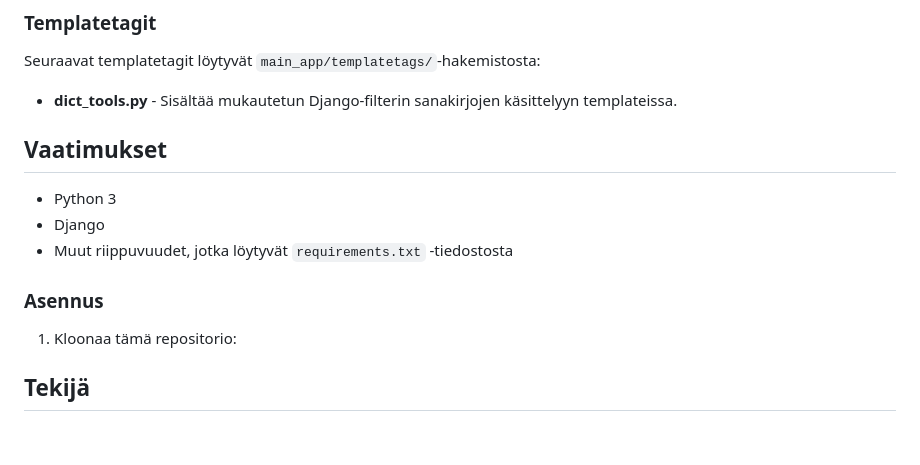
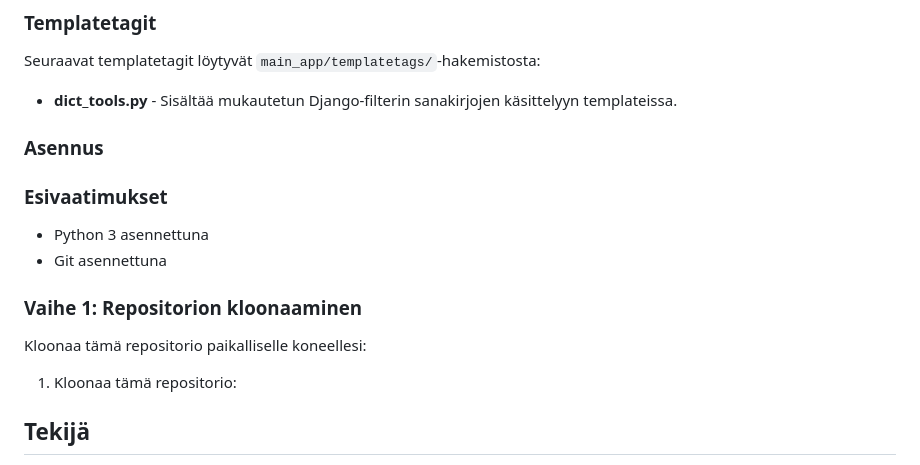
Before and after one commit to pelammin77/new_koodiguru, a Markdown page: README.md, the part around the change. Drawn GitHub-style; blank space fills up the shorter version.

```diff
--- a/README.md
+++ b/README.md
@@ -349,14 +349,18 @@ Seuraavat templatetagit löytyvät `main_app/templatetags/`-hakemistosta:
 - **dict_tools.py** - Sisältää mukautetun Django-filterin sanakirjojen käsittelyyn templateissa.
 
 
+### Asennus
 
-## Vaatimukset
 
-- Python 3
-- Django
-- Muut riippuvuudet, jotka löytyvät `requirements.txt` -tiedostosta
+### Esivaatimukset
 
-### Asennus
+- Python 3 asennettuna
+- Git asennettuna
+
+### Vaihe 1: Repositorion kloonaaminen
+
+Kloonaa tämä repositorio paikalliselle koneellesi:
+
 
 1. Kloonaa tämä repositorio:
 
```
